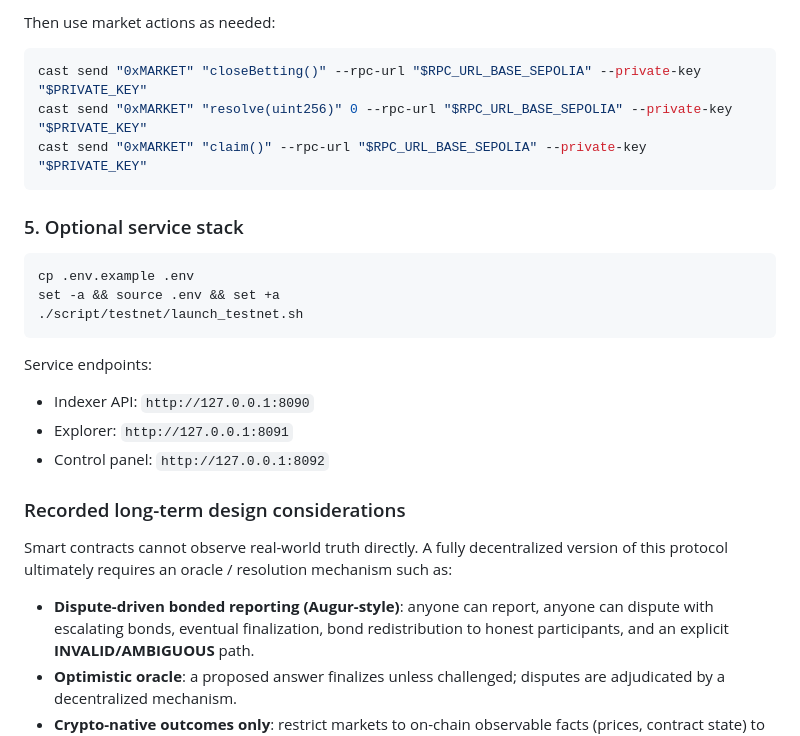
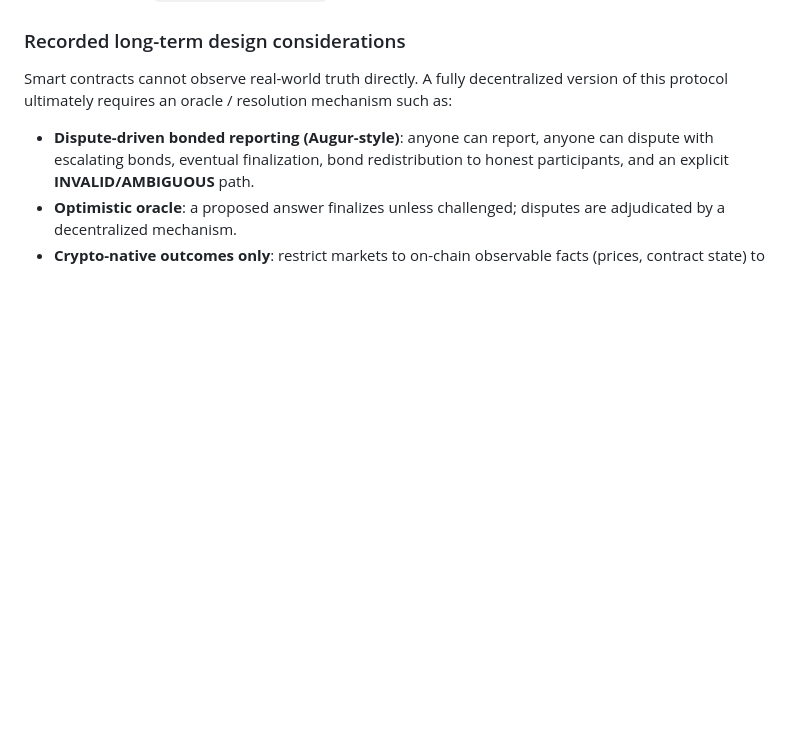
Before and after one commit to autarkenterprises/paramutuel, a Markdown page: README.md, the part around one of its changes. Drawn GitHub-style; blank space fills up the shorter version.

````diff
--- a/README.md
+++ b/README.md
@@ -204,24 +133,3 @@ cast send "0xb288575730Eff094d21d13f1705eB671e8799E70" \
-Then use market actions as needed:
-
-```bash
-cast send "0xMARKET" "closeBetting()" --rpc-url "$RPC_URL_BASE_SEPOLIA" --private-key "$PRIVATE_KEY"
-cast send "0xMARKET" "resolve(uint256)" 0 --rpc-url "$RPC_URL_BASE_SEPOLIA" --private-key "$PRIVATE_KEY"
-cast send "0xMARKET" "claim()" --rpc-url "$RPC_URL_BASE_SEPOLIA" --private-key "$PRIVATE_KEY"
-```
-
-### 5. Optional service stack
-
-```bash
-cp .env.example .env
-set -a && source .env && set +a
-./script/testnet/launch_testnet.sh
-```
-
-Service endpoints:
-
-- Indexer API: `http://127.0.0.1:8090`
-- Explorer: `http://127.0.0.1:8091`
-- Control panel: `http://127.0.0.1:8092`
 
 ### Recorded long-term design considerations
 
````
Also changed, not shown: other parts of README.md (+0 -71 lines).
